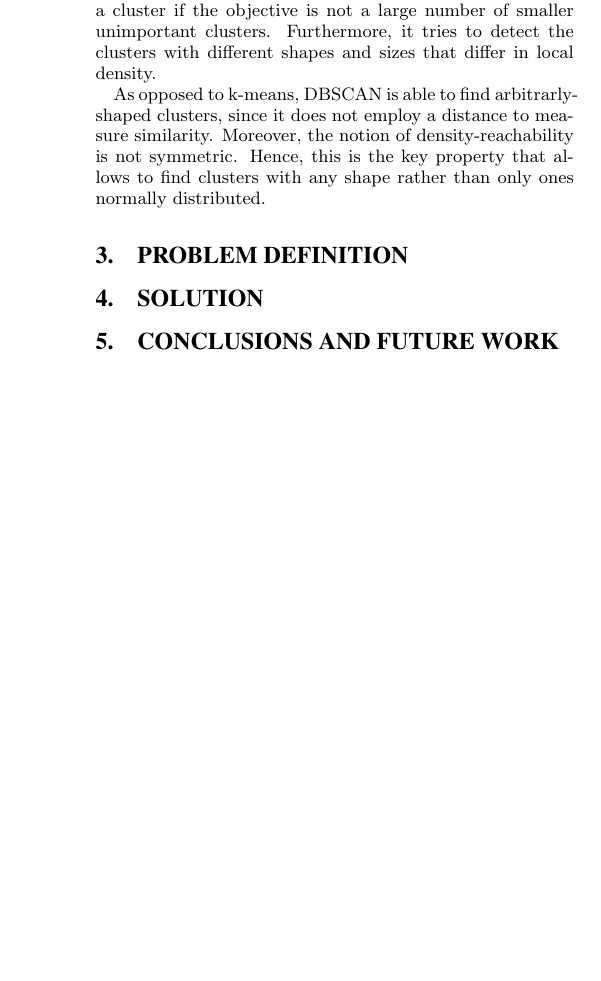
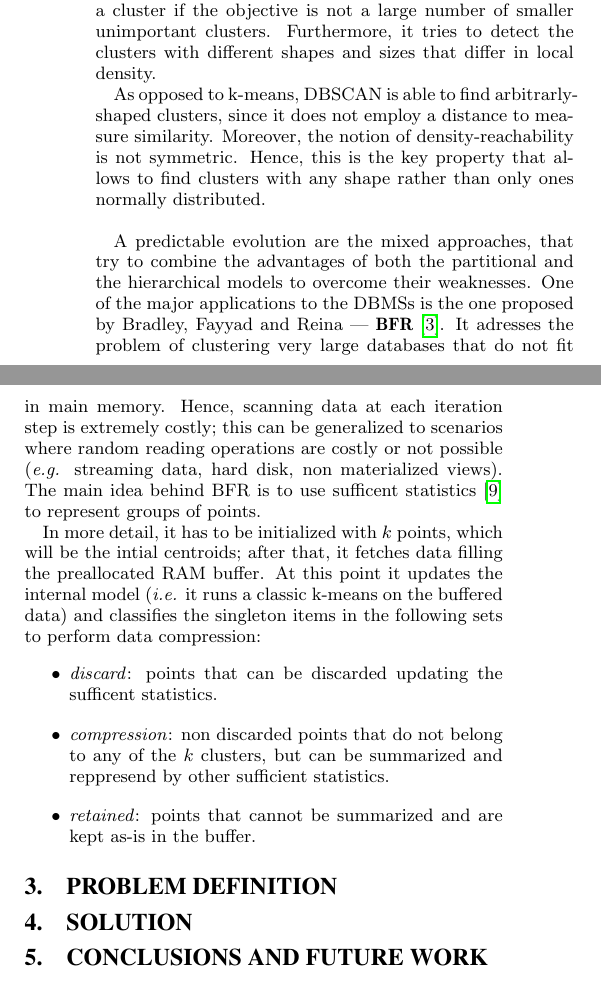
Before and after one commit to GianlucaBortoli/enhanced-clustering, a LaTeX paper (report/report.tex, which reads report/sections/related.tex): part of one column of page 2 of 2 before the commit and two parts of the columns of page 2 of 3 after it, the two joined at a grey line, cut so that both start at the same text, the shorter picture padded with empty space. Compiled offline with pdfLaTeX.

Commit message:
init BFR

```diff
--- a/report/sections/related.tex
+++ b/report/sections/related.tex
@@ -54,4 +54,22 @@ Furthermore, it tries to detect the clusters with different shapes and sizes tha
 
 As opposed to k-means, DBSCAN is able to find arbitrarly-shaped clusters, since it does not employ a distance to measure similarity.
 Moreover, the notion of density-reachability is not symmetric.
-Hence, this is the key property that allows to find clusters with any shape rather than only ones normally distributed.
+Hence, this is the key property that allows to find clusters with any shape rather than only ones normally distributed.\\
+
+
+A predictable evolution are the mixed approaches, that try to combine the advantages of both the partitional and the hierarchical models to overcome their weaknesses.
+One of the major applications to the DBMSs is the one proposed by Bradley, Fayyad and Reina --- \textbf{BFR}~\cite{bradley1998scaling}.
+It adresses the problem of clustering very large databases that do not fit in main memory.
+Hence, scanning data at each iteration step is extremely costly; this can be generalized to scenarios where random reading operations are costly or not possible (\emph{e.g.} streaming data, hard disk, non materialized views).
+The main idea behind BFR is to use sufficent statistics~\cite{fisher1922mathematical} to represent groups of points.
+
+In more detail, it has to be initialized with $k$ points, which will be the intial centroids;
+after that, it fetches data filling the preallocated RAM buffer.
+At this point it updates the internal model (\emph{i.e.} it runs a classic k-means on the buffered data)
+and classifies the singleton items in the following sets to perform data compression:
+\begin{itemize}
+	\item \emph{discard}: points that can be discarded updating the sufficent statistics.
+	\item \emph{compression}: non discarded points that do not belong to any of the $k$ clusters,
+		but can be summarized and reppresend by other sufficient statistics.
+	\item \emph{retained}: points that cannot be summarized and are kept as-is in the buffer.
+\end{itemize}
```
Also changed, not shown: report/biblio.bib (+10 -0 lines), report/report.pdf, report/sections/related.tex (2 more changed lines).
